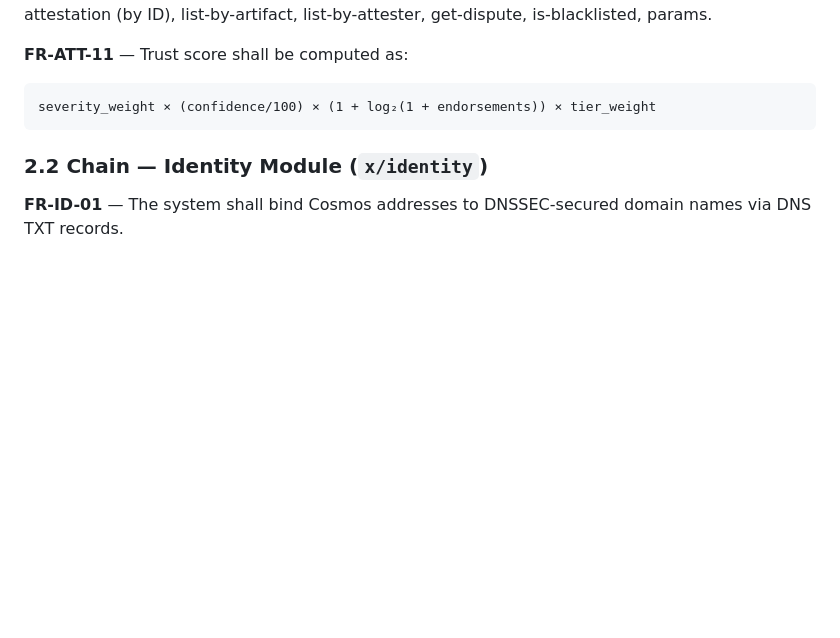
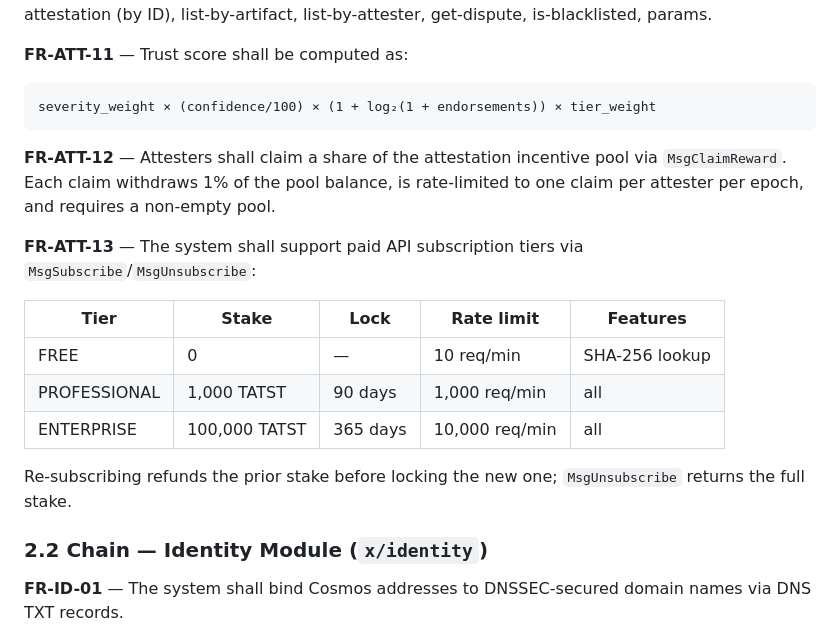
Before and after one commit to wessorh/threat-chain, a Markdown page: system-requirements.md, the part around the change. Drawn GitHub-style; blank space fills up the shorter version.

````diff
--- a/system-requirements.md
+++ b/system-requirements.md
@@ -50,6 +50,18 @@ The chain publishes, endorses, disputes, and revokes cryptographically verifiabl
 ```
 severity_weight × (confidence/100) × (1 + log₂(1 + endorsements)) × tier_weight
 ```
+
+**FR-ATT-12** — Attesters shall claim a share of the attestation incentive pool via `MsgClaimReward`. Each claim withdraws 1% of the pool balance, is rate-limited to one claim per attester per epoch, and requires a non-empty pool.
+
+**FR-ATT-13** — The system shall support paid API subscription tiers via `MsgSubscribe`/`MsgUnsubscribe`:
+
+| Tier | Stake | Lock | Rate limit | Features |
+|------|-------|------|------------|----------|
+| FREE | 0 | — | 10 req/min | SHA-256 lookup |
+| PROFESSIONAL | 1,000 TATST | 90 days | 1,000 req/min | all |
+| ENTERPRISE | 100,000 TATST | 365 days | 10,000 req/min | all |
+
+Re-subscribing refunds the prior stake before locking the new one; `MsgUnsubscribe` returns the full stake.
 
 ### 2.2 Chain — Identity Module (`x/identity`)
 
````
Also changed, not shown: README.md (+3 -0 lines), docs/dewile-net-deployment.md (added, +444 -0 lines).
